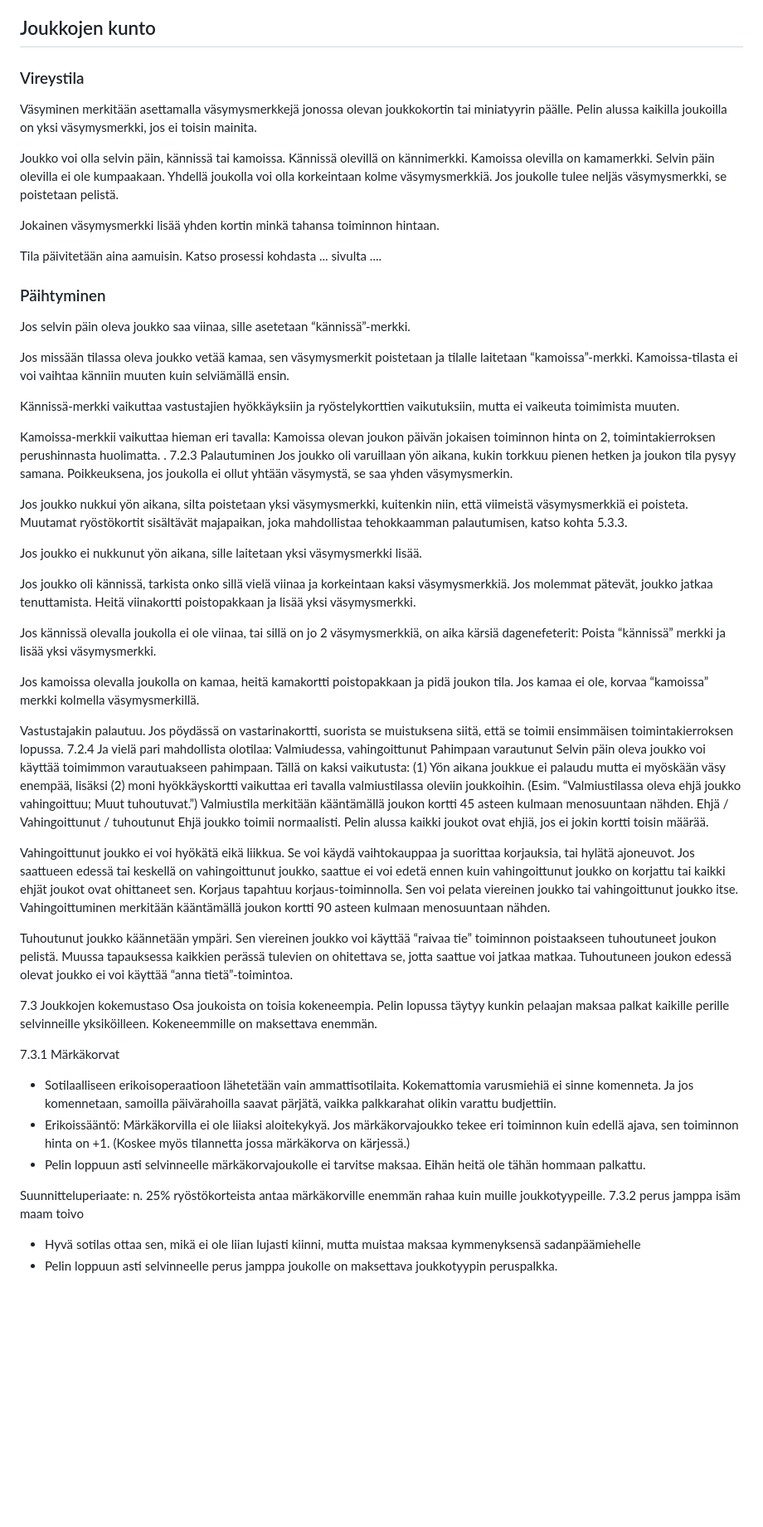
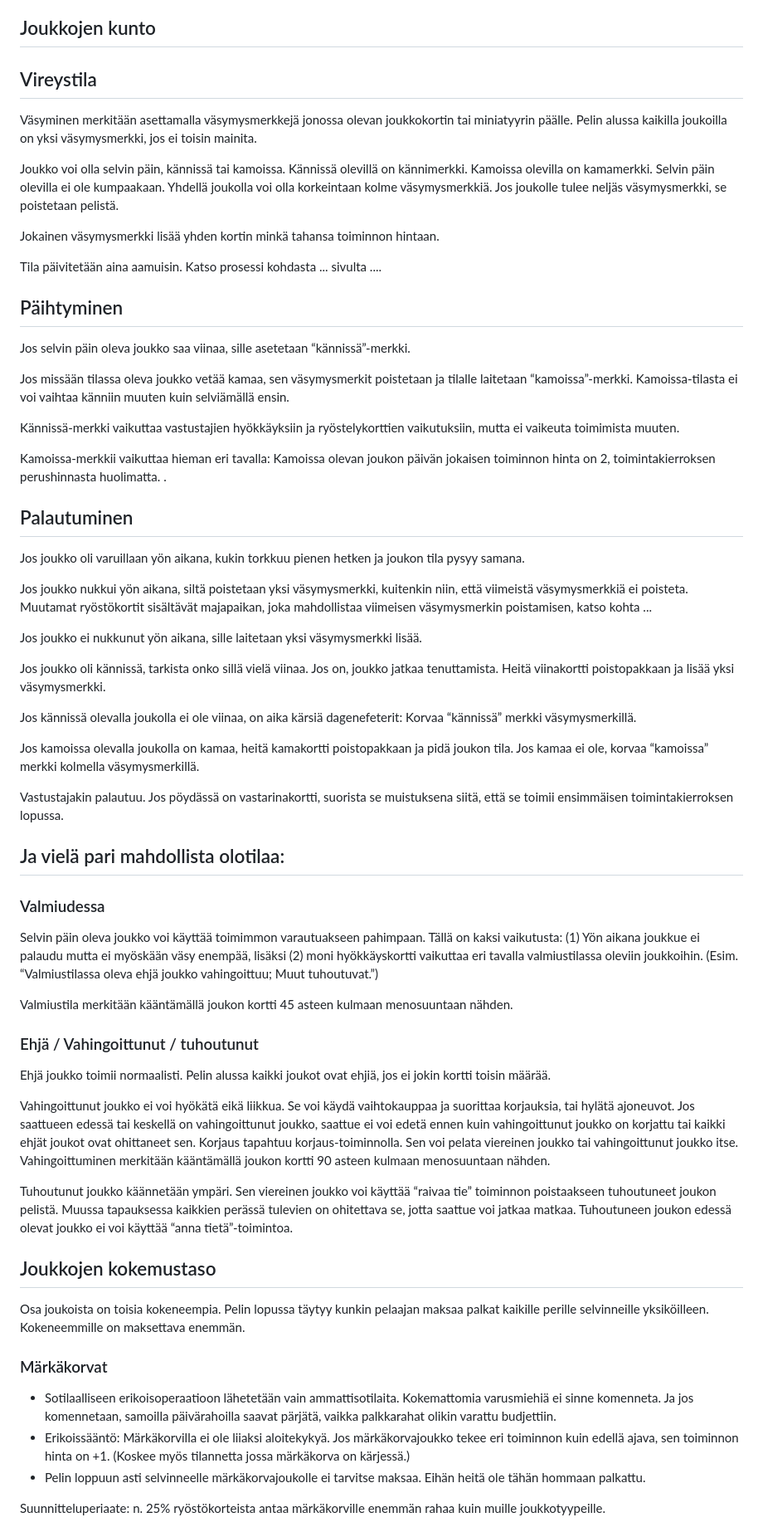
Before and after one commit to rkarhila/64km_saattue, a Markdown page: saannot/saannot.md, the part around the change printed below. Shown: that part at 83% size. Rendered like a GitHub page; blank space fills up the shorter version.

```diff
--- a/saannot/saannot.md
+++ b/saannot/saannot.md
@@ -402,7 +402,7 @@ Poista hajonnut silta -kortti pelistä. Joukon on oltava hajonneen sillan vieres
 
 ## Joukkojen kunto
 
-### Vireystila
+## Vireystila
 
 Väsyminen merkitään asettamalla väsymysmerkkejä jonossa olevan joukkokortin tai miniatyyrin päälle. Pelin alussa kaikilla joukoilla on yksi väsymysmerkki, jos ei toisin mainita.
 
@@ -412,7 +412,7 @@ Jokainen väsymysmerkki lisää yhden kortin minkä tahansa toiminnon hintaan.
 
 Tila päivitetään aina aamuisin. Katso prosessi kohdasta ... sivulta ....
 
-### Päihtyminen
+## Päihtyminen
 
 Jos selvin päin oleva joukko saa viinaa, sille asetetaan “kännissä”-merkki.
 
@@ -422,25 +422,32 @@ Kännissä-merkki vaikuttaa vastustajien hyökkäyksiin ja ryöstelykorttien vai
 
 Kamoissa-merkkii vaikuttaa hieman eri tavalla: Kamoissa olevan joukon päivän jokaisen toiminnon hinta on 2, toimintakierroksen perushinnasta huolimatta.
 .
-7.2.3 Palautuminen
-Jos joukko oli varuillaan yön aikana, kukin torkkuu pienen hetken ja joukon tila pysyy samana. Poikkeuksena, jos joukolla ei ollut yhtään väsymystä, se saa yhden väsymysmerkin.
+## Palautuminen
 
-Jos joukko nukkui yön aikana, silta poistetaan yksi väsymysmerkki, kuitenkin niin, että viimeistä väsymysmerkkiä ei poisteta. Muutamat ryöstökortit sisältävät majapaikan, joka mahdollistaa tehokkaamman palautumisen, katso kohta 5.3.3.
+Jos joukko oli varuillaan yön aikana, kukin torkkuu pienen hetken ja joukon tila pysyy samana.
+
+Jos joukko nukkui yön aikana, siltä poistetaan yksi väsymysmerkki, kuitenkin niin, että viimeistä väsymysmerkkiä ei poisteta. Muutamat ryöstökortit sisältävät majapaikan, joka mahdollistaa viimeisen väsymysmerkin poistamisen, katso kohta ...
 
 Jos joukko ei nukkunut yön aikana, sille laitetaan yksi väsymysmerkki lisää.
 
-Jos joukko oli kännissä, tarkista onko sillä vielä viinaa ja korkeintaan kaksi väsymysmerkkiä. Jos molemmat pätevät, joukko jatkaa tenuttamista. Heitä viinakortti poistopakkaan ja lisää yksi väsymysmerkki.
+Jos joukko oli kännissä, tarkista onko sillä vielä viinaa. Jos on, joukko jatkaa tenuttamista. Heitä viinakortti poistopakkaan ja lisää yksi väsymysmerkki.
 
-Jos kännissä olevalla joukolla ei ole viinaa, tai sillä on jo 2 väsymysmerkkiä, on aika kärsiä dagenefeterit: Poista “kännissä” merkki ja lisää yksi väsymysmerkki.
+Jos kännissä olevalla joukolla ei ole viinaa, on aika kärsiä dagenefeterit: Korvaa “kännissä” merkki väsymysmerkillä.
 
 Jos kamoissa olevalla joukolla on kamaa, heitä kamakortti poistopakkaan ja pidä joukon tila. Jos kamaa ei ole, korvaa “kamoissa” merkki kolmella väsymysmerkillä.
 
 Vastustajakin palautuu. Jos pöydässä on vastarinakortti, suorista se muistuksena siitä, että se toimii ensimmäisen toimintakierroksen lopussa.
-7.2.4 Ja vielä pari mahdollista olotilaa: Valmiudessa, vahingoittunut
-Pahimpaan varautunut
+
+## Ja vielä pari mahdollista olotilaa:
+
+### Valmiudessa
+
 Selvin päin oleva joukko voi käyttää toimimmon varautuakseen pahimpaan. Tällä on kaksi vaikutusta: (1) Yön aikana joukkue ei palaudu mutta ei myöskään väsy enempää, lisäksi (2) moni hyökkäyskortti vaikuttaa eri tavalla valmiustilassa oleviin joukkoihin. (Esim. “Valmiustilassa oleva ehjä joukko vahingoittuu; Muut tuhoutuvat.”)
+
 Valmiustila merkitään kääntämällä joukon kortti 45 asteen kulmaan menosuuntaan nähden.
-Ehjä / Vahingoittunut / tuhoutunut
+
+### Ehjä / Vahingoittunut / tuhoutunut
+
 Ehjä joukko toimii normaalisti. Pelin alussa kaikki joukot ovat ehjiä, jos ei jokin kortti toisin määrää.
 
 Vahingoittunut joukko ei voi hyökätä eikä liikkua. Se voi käydä vaihtokauppaa ja suorittaa korjauksia, tai hylätä ajoneuvot. Jos saattueen edessä tai keskellä on vahingoittunut joukko, saattue ei voi edetä ennen kuin vahingoittunut joukko on korjattu tai kaikki ehjät joukot ovat ohittaneet sen. Korjaus tapahtuu korjaus-toiminnolla. Sen voi pelata viereinen joukko tai vahingoittunut joukko itse.
@@ -448,16 +455,15 @@ Vahingoittuminen merkitään kääntämällä joukon kortti 90 asteen kulmaan me
 
 Tuhoutunut joukko käännetään ympäri. Sen viereinen joukko voi käyttää “raivaa tie” toiminnon poistaakseen tuhoutuneet joukon pelistä. Muussa tapauksessa kaikkien perässä tulevien on ohitettava se, jotta saattue voi jatkaa matkaa. Tuhoutuneen joukon edessä olevat joukko ei voi käyttää “anna tietä”-toimintoa.
 
-7.3 Joukkojen kokemustaso
+## Joukkojen kokemustaso
+
 Osa joukoista on toisia kokeneempia. Pelin lopussa täytyy kunkin pelaajan maksaa palkat kaikille perille selvinneille yksiköilleen. Kokeneemmille on maksettava enemmän.
 
-7.3.1 Märkäkorvat
-- Sotilaalliseen erikoisoperaatioon lähetetään vain ammattisotilaita. Kokemattomia varusmiehiä ei sinne komenneta. Ja jos komennetaan, samoilla päivärahoilla saavat pärjätä, vaikka palkkarahat olikin varattu budjettiin.
-- Erikoissääntö: Märkäkorvilla ei ole liiaksi aloitekykyä. Jos märkäkorvajoukko tekee eri toiminnon kuin edellä ajava, sen toiminnon hinta on +1. (Koskee myös tilannetta jossa märkäkorva on kärjessä.)
-- Pelin loppuun asti selvinneelle märkäkorvajoukolle ei tarvitse maksaa. Eihän heitä ole tähän hommaan palkattu.
+### Märkäkorvat
+
+* Sotilaalliseen erikoisoperaatioon lähetetään vain ammattisotilaita. Kokemattomia varusmiehiä ei sinne komenneta. Ja jos komennetaan, samoilla päivärahoilla saavat pärjätä, vaikka palkkarahat olikin varattu budjettiin.
+* Erikoissääntö: Märkäkorvilla ei ole liiaksi aloitekykyä. Jos märkäkorvajoukko tekee eri toiminnon kuin edellä ajava, sen toiminnon hinta on +1. (Koskee myös tilannetta jossa märkäkorva on kärjessä.)
+* Pelin loppuun asti selvinneelle märkäkorvajoukolle ei tarvitse maksaa. Eihän heitä ole tähän hommaan palkattu.
 
 Suunnitteluperiaate: n. 25% ryöstökorteista antaa märkäkorville enemmän rahaa kuin muille joukkotyypeille.
-7.3.2 perus jamppa isäm maam toivo
-- Hyvä sotilas ottaa sen, mikä ei ole liian lujasti kiinni, mutta muistaa maksaa kymmenyksensä sadanpäämiehelle
-- Pelin loppuun asti selvinneelle perus jamppa joukolle on maksettava joukkotyypin peruspalkka.
 
```
Also changed, not shown: other parts of saannot/saannot.md (+84 -25 lines).
